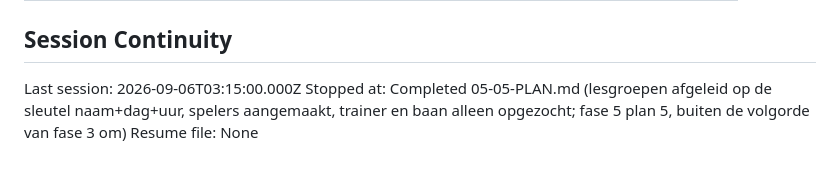
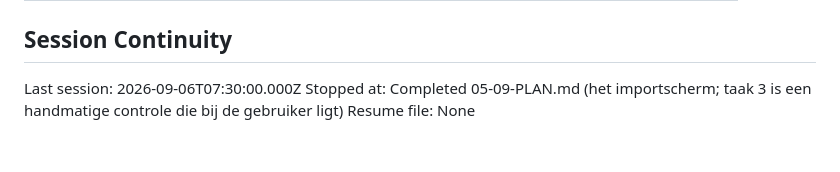
Before and after one commit to leemanskoen1978-sys/tennis-app, a Markdown page: .planning/STATE.md, the part around one of its changes. Rendered like a GitHub page.

```diff
--- a/.planning/STATE.md
+++ b/.planning/STATE.md
@@ -230,6 +237,6 @@ Items acknowledged and carried forward from previous milestone close:
 
 ## Session Continuity
 
-Last session: 2026-09-06T03:15:00.000Z
-Stopped at: Completed 05-05-PLAN.md (lesgroepen afgeleid op de sleutel naam+dag+uur, spelers aangemaakt, trainer en baan alleen opgezocht; fase 5 plan 5, buiten de volgorde van fase 3 om)
+Last session: 2026-09-06T07:30:00.000Z
+Stopped at: Completed 05-09-PLAN.md (het importscherm; taak 3 is een handmatige controle die bij de gebruiker ligt)
 Resume file: None
```
Also changed, not shown: other parts of .planning/STATE.md (+14 -7 lines), .planning/ROADMAP.md (+2 -2 lines), 1 other file.
